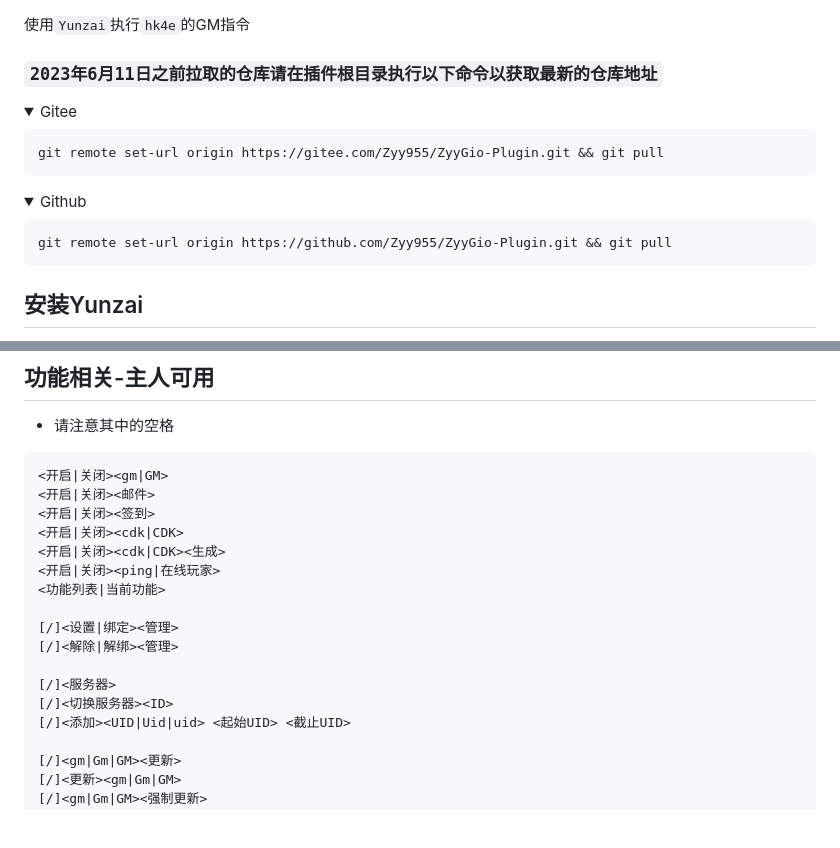
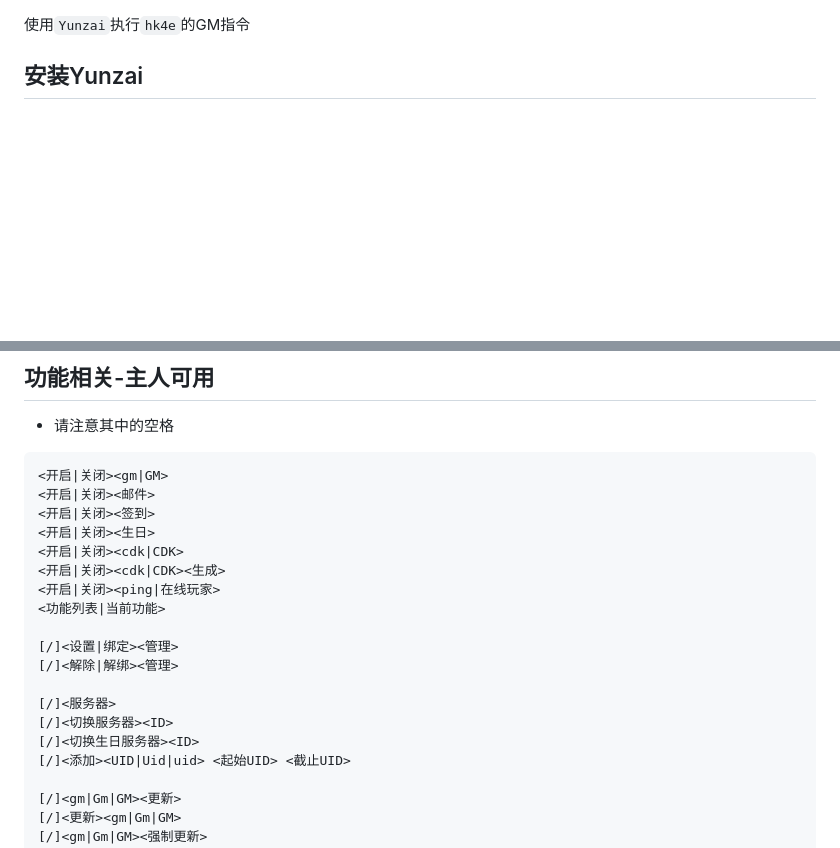
Before and after one commit to shijinn520/ZyyGIO-Plugin, a Markdown page: README.md, 2 parts joined by grey strips. Drawn GitHub-style; folded sections open; blank space fills up the shorter version.

````diff
--- a/README.md
+++ b/README.md
@@ -1,21 +1,4 @@
 使用`Yunzai`执行`hk4e`的GM指令
-
-### `2023年6月11日之前拉取的仓库请在插件根目录执行以下命令以获取最新的仓库地址`
-
-<details><summary>Gitee</summary>
-
- ```
-git remote set-url origin https://gitee.com/Zyy955/ZyyGio-Plugin.git && git pull
-```
-</details>
-
-<details><summary>Github</summary>
-
-```
-git remote set-url origin https://github.com/Zyy955/ZyyGio-Plugin.git && git pull
-```
-</details>
-
 
 ## 安装Yunzai
 
@@ -85,6 +68,7 @@ GM指令：
 <开启|关闭><gm|GM>
 <开启|关闭><邮件>
 <开启|关闭><签到>
+<开启|关闭><生日>
 <开启|关闭><cdk|CDK>
 <开启|关闭><cdk|CDK><生成>
 <开启|关闭><ping|在线玩家>
@@ -95,6 +79,7 @@ GM指令：
 
 [/]<服务器>
 [/]<切换服务器><ID>
+[/]<切换生日服务器><ID>
 [/]<添加><UID|Uid|uid> <起始UID> <截止UID>
 
 [/]<gm|Gm|GM><更新>
````
